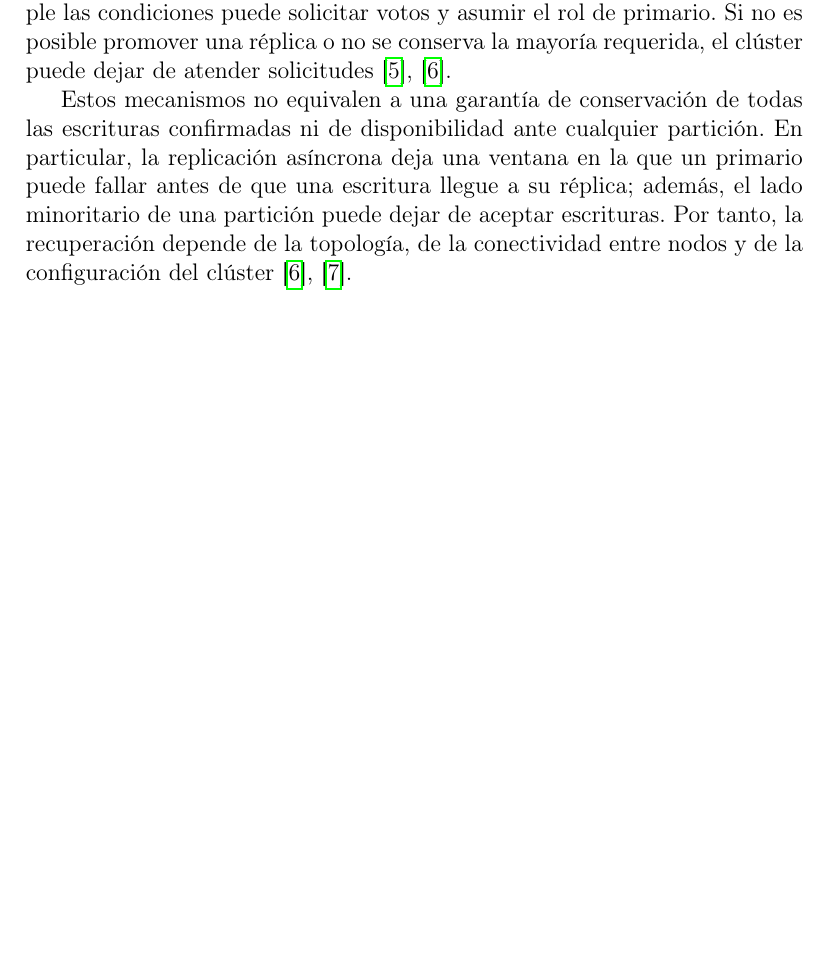
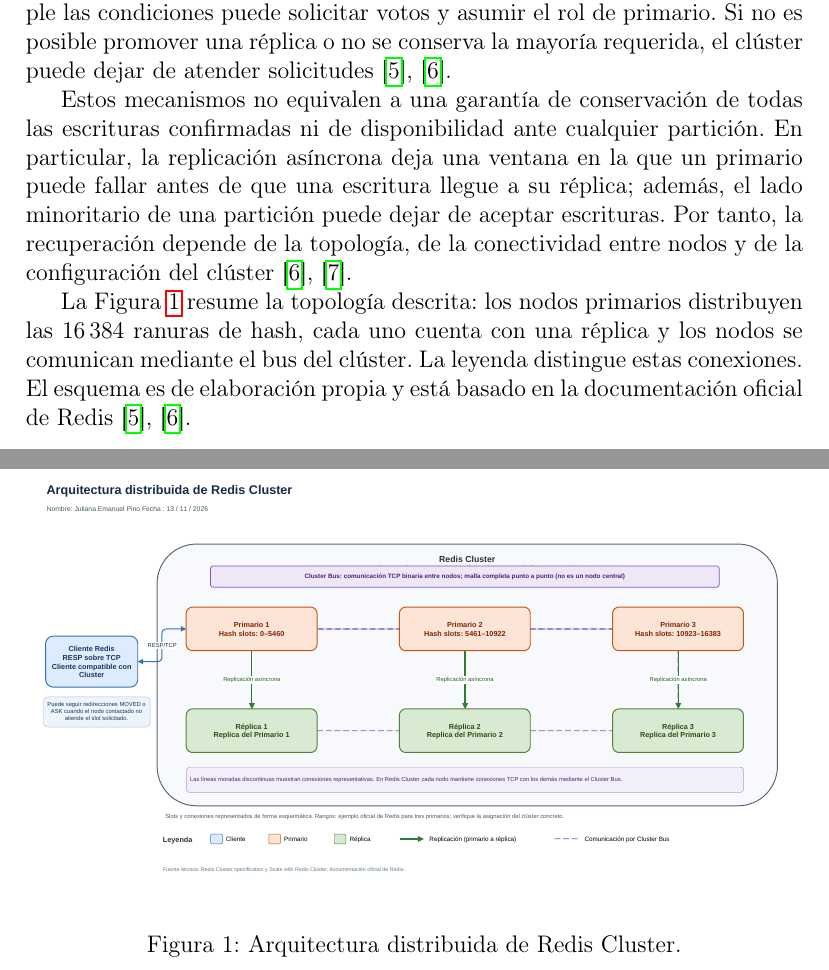
Before and after one commit to ameraj2-bit/ta-ind-01-sistemas-distribuidos, a LaTeX document (Emanuel Pino Juliana Romina/informe/main.tex): part of page 3 of 5 before the commit and two parts of pages 3 and 4 of 6 after it, the two joined at a grey line, cut so that both start at the same text, the shorter picture padded with empty space. Compiled offline with pdfLaTeX.

Commit message:
integrar diagrama de Redis en informe LaTeX
Co-authored-by: Copilot <223556219+Copilot@users.noreply.github.com>

```diff
--- a/Emanuel Pino Juliana Romina/informe/main.tex
+++ b/Emanuel Pino Juliana Romina/informe/main.tex
@@ -3,6 +3,7 @@
 \usepackage[utf8]{inputenc}
 \usepackage[T1]{fontenc}
 \usepackage[spanish]{babel}
+\usepackage{graphicx}
 \usepackage[backend=biber,style=ieee]{biblatex}
 \usepackage{hyperref}
 
@@ -50,6 +51,15 @@
 
 Estos mecanismos no equivalen a una garantía de conservación de todas las escrituras confirmadas ni de disponibilidad ante cualquier partición. En particular, la replicación asíncrona deja una ventana en la que un primario puede fallar antes de que una escritura llegue a su réplica; además, el lado minoritario de una partición puede dejar de aceptar escrituras. Por tanto, la recuperación depende de la topología, de la conectividad entre nodos y de la configuración del clúster \cite{redisClusterSpec,redisReplication}.
 
+La Figura~\ref{fig:arquitectura-redis} resume la topología descrita: los nodos primarios distribuyen las 16\,384 ranuras de hash, cada uno cuenta con una réplica y los nodos se comunican mediante el bus del clúster. La leyenda distingue estas conexiones. El esquema es de elaboración propia y está basado en la documentación oficial de Redis \cite{redisClusterSpec,redisClusterScaling}.
+
+\begin{figure}[htbp]
+    \centering
+    \includegraphics[width=\textwidth,height=0.75\textheight,keepaspectratio]{../diagramas/arquitectura_redis.pdf}
+    \caption{Arquitectura distribuida de Redis Cluster.}
+    \label{fig:arquitectura-redis}
+\end{figure}
+
 \section{Transparencias}
 
 \section{CAP y PACELC}
```
Also changed, not shown: Emanuel Pino Juliana Romina/diagramas/arquitectura_redis.pdf (added).
